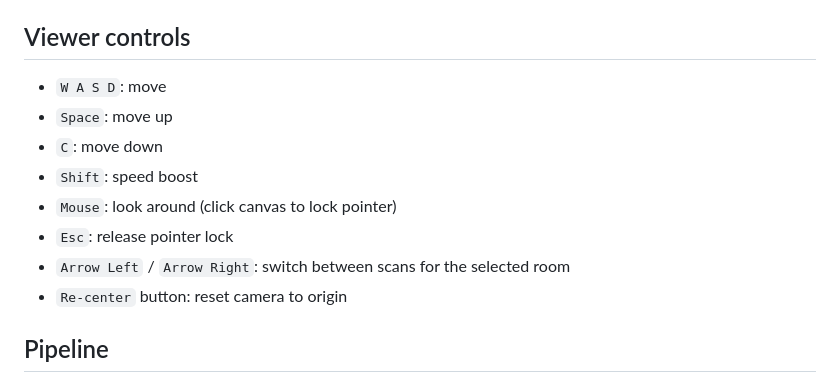
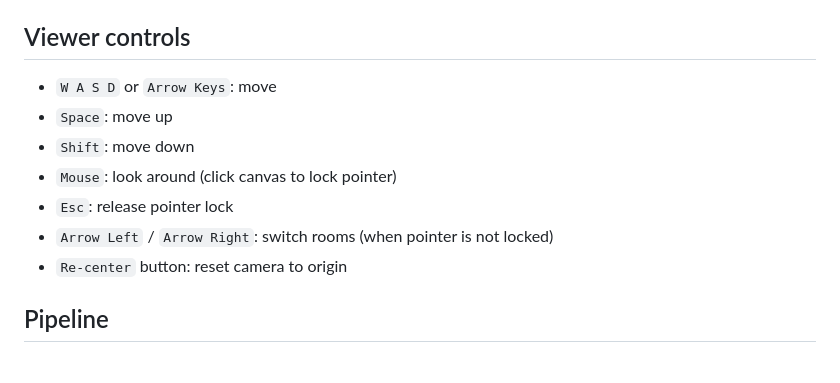
Before and after one commit to GalacticQuasar/room-reveal, a Markdown page: README.md, the part around the change. GitHub-like rendering.

Commit message:
movement updates in readme

```diff
--- a/README.md
+++ b/README.md
@@ -94,13 +94,12 @@ To run/deploy backend, use Modal CLI against `modal_app.py` (for example, `modal
 
 ## Viewer controls
 
-- `W A S D`: move
+- `W A S D` or `Arrow Keys`: move
 - `Space`: move up
-- `C`: move down
-- `Shift`: speed boost
+- `Shift`: move down
 - `Mouse`: look around (click canvas to lock pointer)
 - `Esc`: release pointer lock
-- `Arrow Left` / `Arrow Right`: switch between scans for the selected room
+- `Arrow Left` / `Arrow Right`: switch rooms (when pointer is not locked)
 - `Re-center` button: reset camera to origin
 
 ## Pipeline
```
